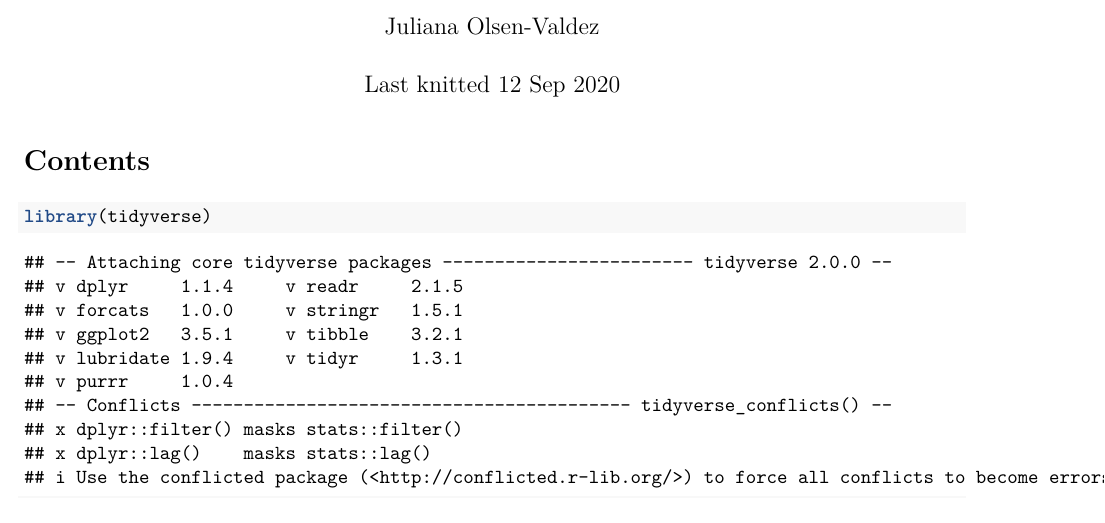
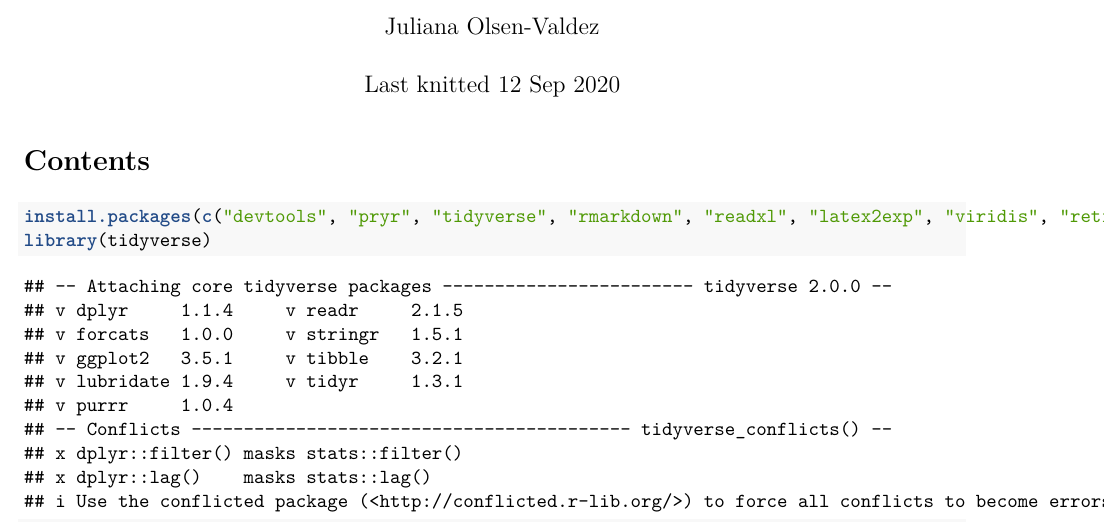
Before and after one commit to CUB-Computational-Tools/2020-ps-jolsenvaldez, an R Markdown document (week1_answers.Rmd): part of page 1 of 3, cut so that both start at the same text. Rendered offline with R 4.5, knitr and Pandoc, then LaTeX, with nearby package versions.

Commit message:
Edited week1_answers.Rmd file

````diff
--- a/week1_answers.Rmd
+++ b/week1_answers.Rmd
@@ -19,6 +19,7 @@ editor_options:
 ---
 
 ```{r}
+install.packages(c("devtools", "pryr", "tidyverse", "rmarkdown", "readxl", "latex2exp", "viridis", "reticulate", "IRkernel"))
 library(tidyverse)
 library(devtools)
 library(pryr)
````
